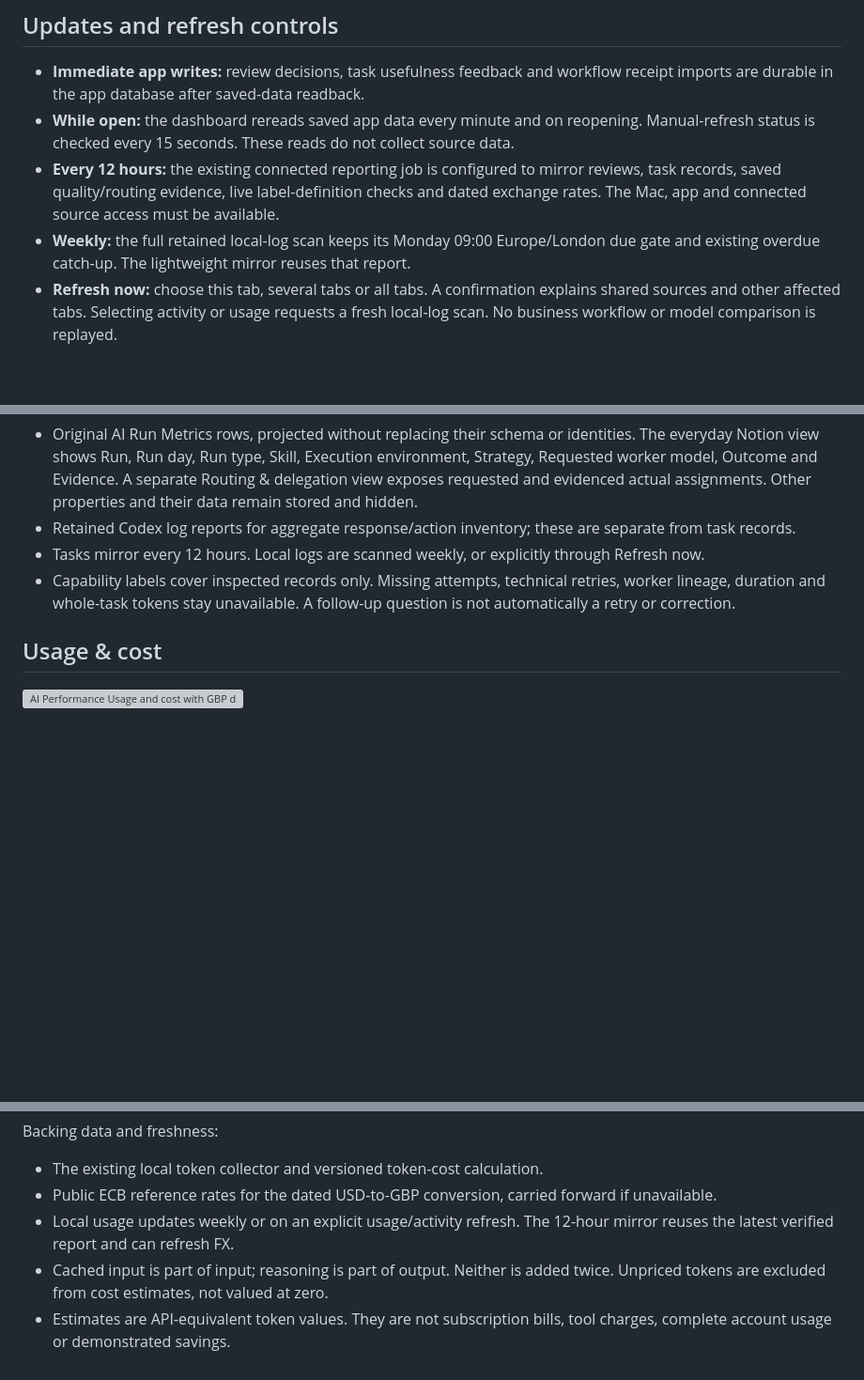
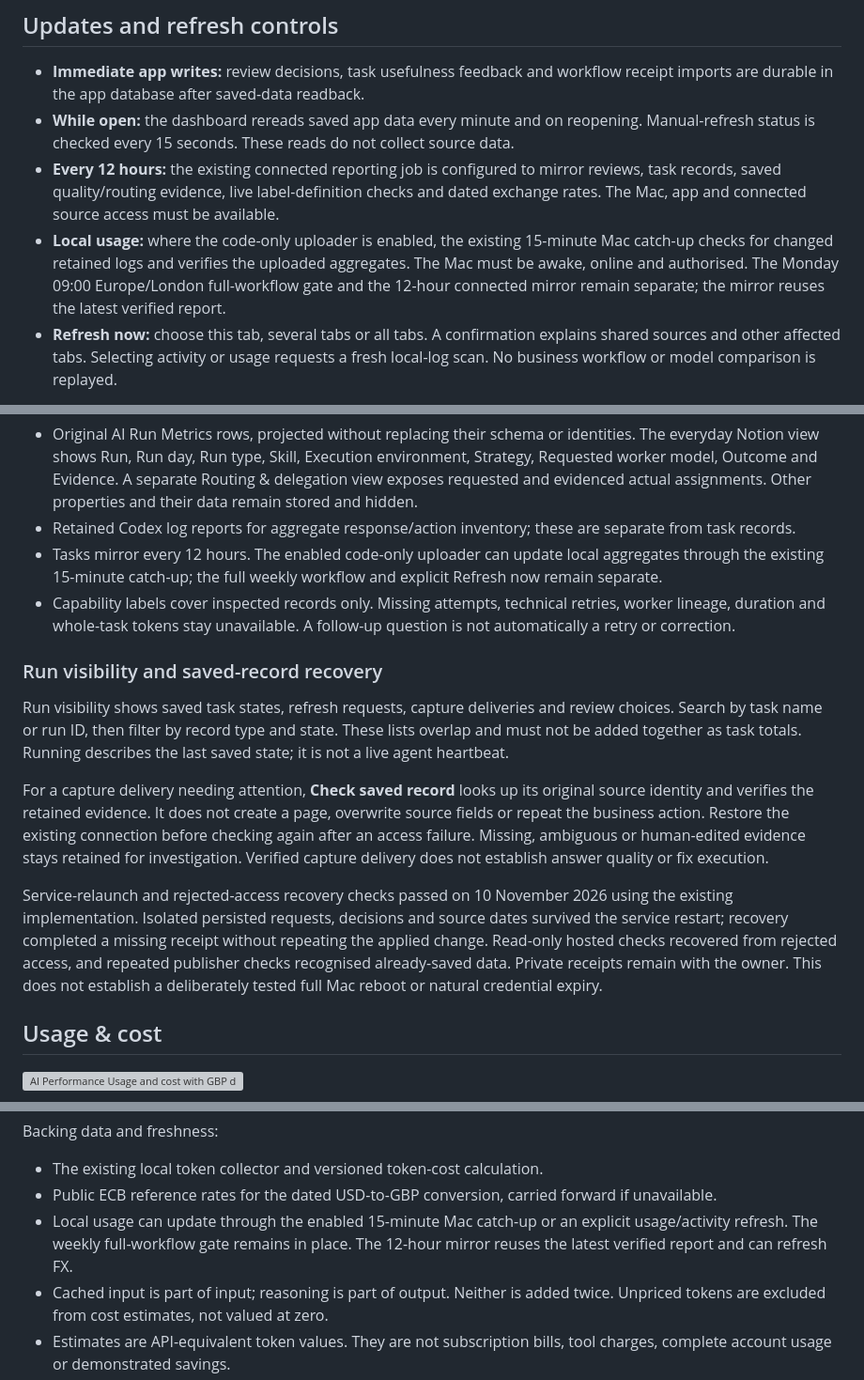
Before and after one commit to olilifts88/meridian-labs, a Markdown page: docs/ai-performance-dashboard.md, 3 parts joined by grey strips. Shown at 94% size. Drawn GitHub-style; blank space fills up the shorter version; grey boxes are pictures that could not be loaded.

```diff
--- a/docs/ai-performance-dashboard.md
+++ b/docs/ai-performance-dashboard.md
@@ -63,7 +63,7 @@ These screenshots use the current interface with fictional sample data. The figu
 - **Immediate app writes:** review decisions, task usefulness feedback and workflow receipt imports are durable in the app database after saved-data readback.
 - **While open:** the dashboard rereads saved app data every minute and on reopening. Manual-refresh status is checked every 15 seconds. These reads do not collect source data.
 - **Every 12 hours:** the existing connected reporting job is configured to mirror reviews, task records, saved quality/routing evidence, live label-definition checks and dated exchange rates. The Mac, app and connected source access must be available.
-- **Weekly:** the full retained local-log scan keeps its Monday 09:00 Europe/London due gate and existing overdue catch-up. The lightweight mirror reuses that report.
+- **Local usage:** where the code-only uploader is enabled, the existing 15-minute Mac catch-up checks for changed retained logs and verifies the uploaded aggregates. The Mac must be awake, online and authorised. The Monday 09:00 Europe/London full-workflow gate and the 12-hour connected mirror remain separate; the mirror reuses the latest verified report.
 - **Refresh now:** choose this tab, several tabs or all tabs. A confirmation explains shared sources and other affected tabs. Selecting activity or usage requests a fresh local-log scan. No business workflow or model comparison is replayed.
 
 A durable request queue distinguishes waiting, dispatched, running, completed and failed. An ordinary HTTPS courier checks for explicit requests every 30 seconds and queues the existing connected collector. It does not sync every source at that interval or call a model while idle. Its credential stays in process memory. A Mac restart or expired credential requires the connected reporting job to re-arm it. Requests wait when collection is unavailable.
@@ -123,8 +123,16 @@ Backing data and freshness:
 
 - Original AI Run Metrics rows, projected without replacing their schema or identities. The everyday Notion view shows Run, Run day, Run type, Skill, Execution environment, Strategy, Requested worker model, Outcome and Evidence. A separate Routing & delegation view exposes requested and evidenced actual assignments. Other properties and their data remain stored and hidden.
 - Retained Codex log reports for aggregate response/action inventory; these are separate from task records.
-- Tasks mirror every 12 hours. Local logs are scanned weekly, or explicitly through Refresh now.
+- Tasks mirror every 12 hours. The enabled code-only uploader can update local aggregates through the existing 15-minute catch-up; the full weekly workflow and explicit Refresh now remain separate.
 - Capability labels cover inspected records only. Missing attempts, technical retries, worker lineage, duration and whole-task tokens stay unavailable. A follow-up question is not automatically a retry or correction.
+
+### Run visibility and saved-record recovery
+
+Run visibility shows saved task states, refresh requests, capture deliveries and review choices. Search by task name or run ID, then filter by record type and state. These lists overlap and must not be added together as task totals. Running describes the last saved state; it is not a live agent heartbeat.
+
+For a capture delivery needing attention, **Check saved record** looks up its original source identity and verifies the retained evidence. It does not create a page, overwrite source fields or repeat the business action. Restore the existing connection before checking again after an access failure. Missing, ambiguous or human-edited evidence stays retained for investigation. Verified capture delivery does not establish answer quality or fix execution.
+
+Service-relaunch and rejected-access recovery checks passed on 10 November 2026 using the existing implementation. Isolated persisted requests, decisions and source dates survived the service restart; recovery completed a missing receipt without repeating the applied change. Read-only hosted checks recovered from rejected access, and repeated publisher checks recognised already-saved data. Private receipts remain with the owner. This does not establish a deliberately tested full Mac reboot or natural credential expiry.
 
 ## Usage & cost
 
@@ -140,7 +148,7 @@ Backing data and freshness:
 
 - The existing local token collector and versioned token-cost calculation.
 - Public ECB reference rates for the dated USD-to-GBP conversion, carried forward if unavailable.
-- Local usage updates weekly or on an explicit usage/activity refresh. The 12-hour mirror reuses the latest verified report and can refresh FX.
+- Local usage can update through the enabled 15-minute Mac catch-up or an explicit usage/activity refresh. The weekly full-workflow gate remains in place. The 12-hour mirror reuses the latest verified report and can refresh FX.
 - Cached input is part of input; reasoning is part of output. Neither is added twice. Unpriced tokens are excluded from cost estimates, not valued at zero.
 - Estimates are API-equivalent token values. They are not subscription bills, tool charges, complete account usage or demonstrated savings.
 
```
Also changed, not shown: README.md (+9 -1 lines).
